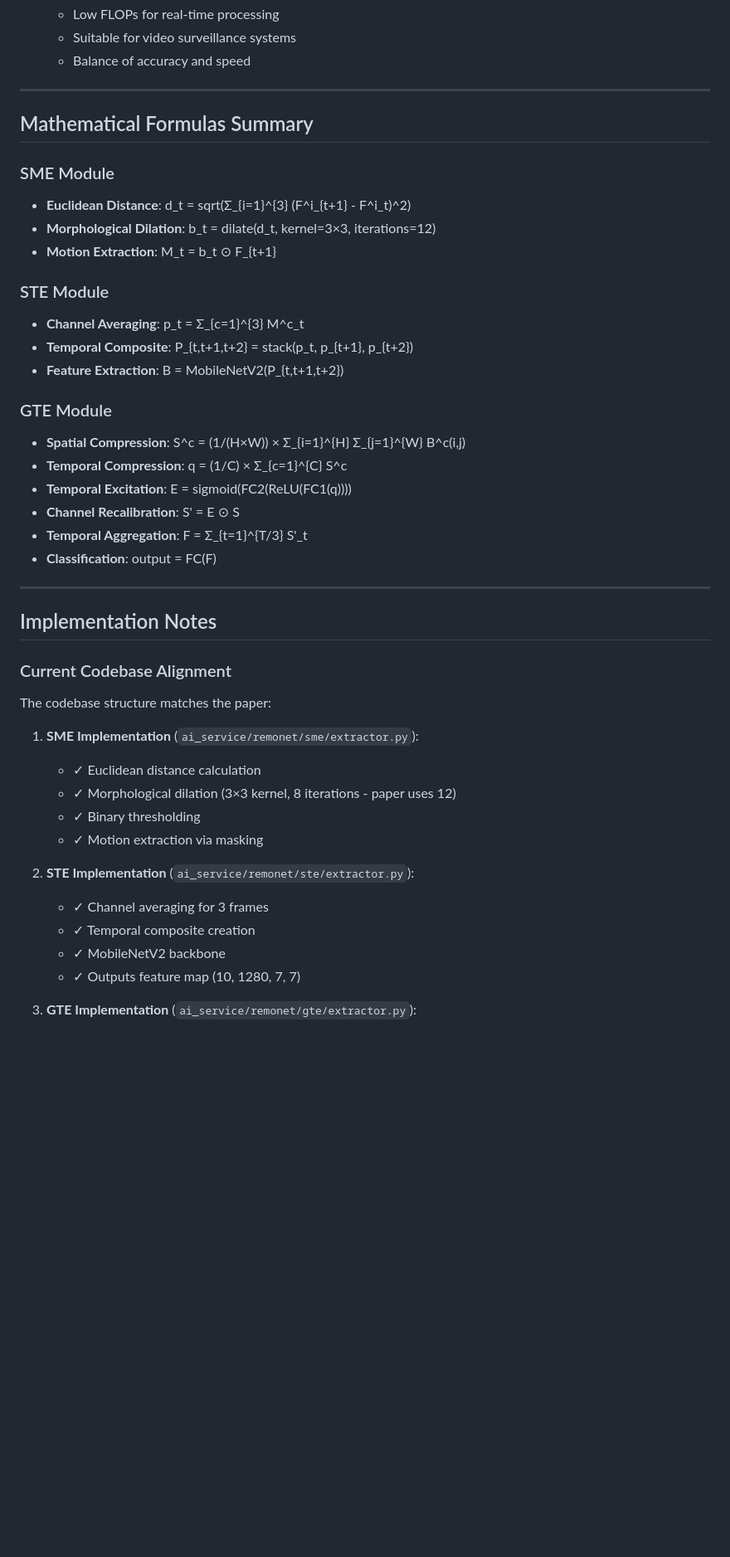
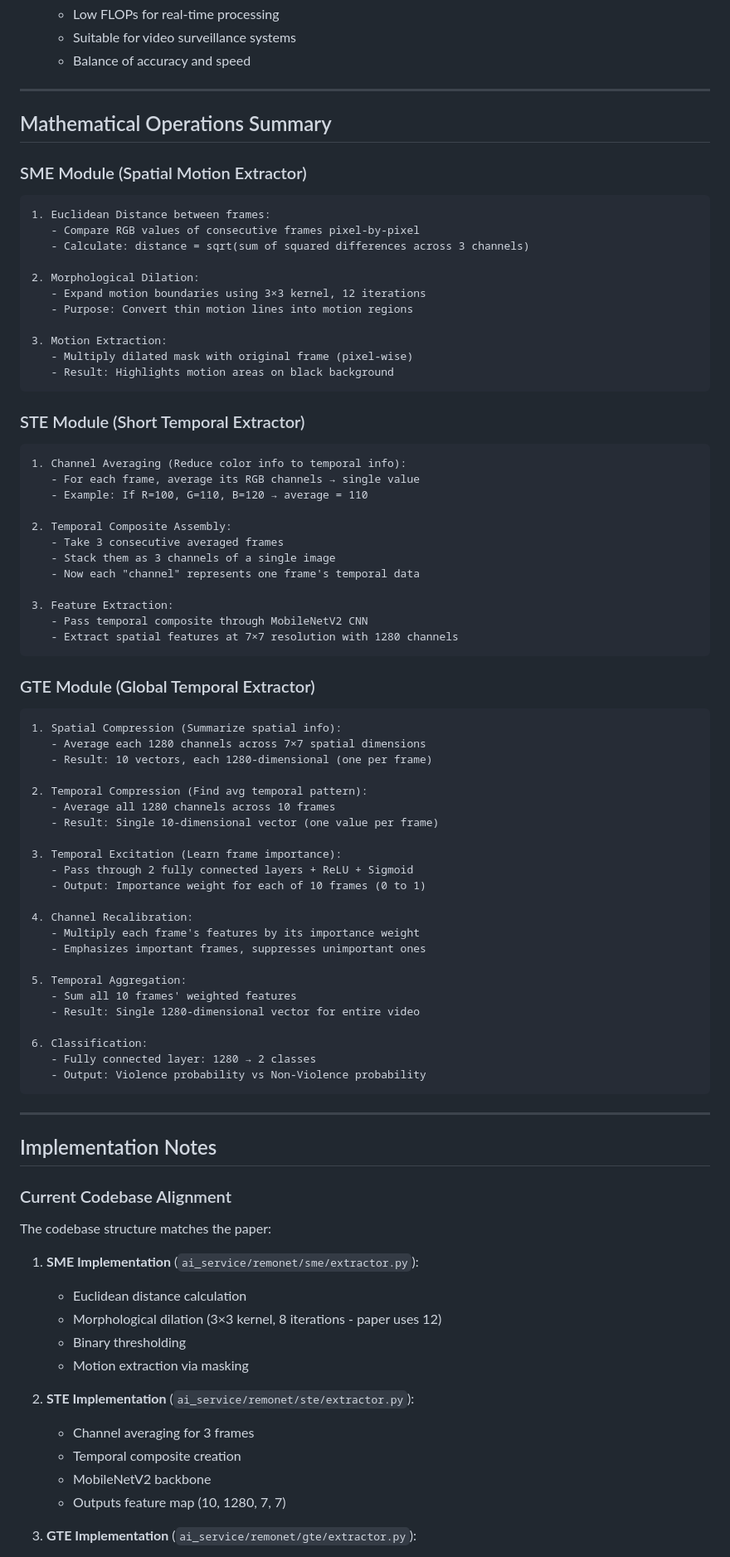
Before and after one commit to tiao051/Violence-Detection, a Markdown page: docs/README.md, the part around the change printed below. Shown: that part at 83% size. Rendered like a GitHub page; blank space fills up the shorter version.

````diff
--- a/docs/README.md
+++ b/docs/README.md
@@ -168,25 +168,65 @@ Output: Violence / Non-Violence prediction
 
 ---
 
-## Mathematical Formulas Summary
+## Mathematical Operations Summary
 
-### SME Module
-- **Euclidean Distance**: d_t = sqrt(Σ_{i=1}^{3} (F^i_{t+1} - F^i_t)^2)
-- **Morphological Dilation**: b_t = dilate(d_t, kernel=3×3, iterations=12)
-- **Motion Extraction**: M_t = b_t ⊙ F_{t+1}
+### SME Module (Spatial Motion Extractor)
+```
+1. Euclidean Distance between frames:
+   - Compare RGB values of consecutive frames pixel-by-pixel
+   - Calculate: distance = sqrt(sum of squared differences across 3 channels)
 
-### STE Module
-- **Channel Averaging**: p_t = Σ_{c=1}^{3} M^c_t
-- **Temporal Composite**: P_{t,t+1,t+2} = stack(p_t, p_{t+1}, p_{t+2})
-- **Feature Extraction**: B = MobileNetV2(P_{t,t+1,t+2})
+2. Morphological Dilation:
+   - Expand motion boundaries using 3×3 kernel, 12 iterations
+   - Purpose: Convert thin motion lines into motion regions
 
-### GTE Module
-- **Spatial Compression**: S^c = (1/(H×W)) × Σ_{i=1}^{H} Σ_{j=1}^{W} B^c(i,j)
-- **Temporal Compression**: q = (1/C) × Σ_{c=1}^{C} S^c
-- **Temporal Excitation**: E = sigmoid(FC2(ReLU(FC1(q))))
-- **Channel Recalibration**: S' = E ⊙ S
-- **Temporal Aggregation**: F = Σ_{t=1}^{T/3} S'_t
-- **Classification**: output = FC(F)
+3. Motion Extraction:
+   - Multiply dilated mask with original frame (pixel-wise)
+   - Result: Highlights motion areas on black background
+```
+
+### STE Module (Short Temporal Extractor)
+```
+1. Channel Averaging (Reduce color info to temporal info):
+   - For each frame, average its RGB channels → single value
+   - Example: If R=100, G=110, B=120 → average = 110
+
+2. Temporal Composite Assembly:
+   - Take 3 consecutive averaged frames
+   - Stack them as 3 channels of a single image
+   - Now each "channel" represents one frame's temporal data
+
+3. Feature Extraction:
+   - Pass temporal composite through MobileNetV2 CNN
+   - Extract spatial features at 7×7 resolution with 1280 channels
+```
+
+### GTE Module (Global Temporal Extractor)
+```
+1. Spatial Compression (Summarize spatial info):
+   - Average each 1280 channels across 7×7 spatial dimensions
+   - Result: 10 vectors, each 1280-dimensional (one per frame)
+
+2. Temporal Compression (Find avg temporal pattern):
+   - Average all 1280 channels across 10 frames
+   - Result: Single 10-dimensional vector (one value per frame)
+
+3. Temporal Excitation (Learn frame importance):
+   - Pass through 2 fully connected layers + ReLU + Sigmoid
+   - Output: Importance weight for each of 10 frames (0 to 1)
+
+4. Channel Recalibration:
+   - Multiply each frame's features by its importance weight
+   - Emphasizes important frames, suppresses unimportant ones
+
+5. Temporal Aggregation:
+   - Sum all 10 frames' weighted features
+   - Result: Single 1280-dimensional vector for entire video
+
+6. Classification:
+   - Fully connected layer: 1280 → 2 classes
+   - Output: Violence probability vs Non-Violence probability
+```
 
 ---
 
@@ -197,15 +237,15 @@ Output: Violence / Non-Violence prediction
 The codebase structure matches the paper:
 
 1. **SME Implementation** (`ai_service/remonet/sme/extractor.py`):
-   - ✓ Euclidean distance calculation
-   - ✓ Morphological dilation (3×3 kernel, 8 iterations - paper uses 12)
-   - ✓ Binary thresholding
-   - ✓ Motion extraction via masking
+   - Euclidean distance calculation
+   - Morphological dilation (3×3 kernel, 8 iterations - paper uses 12)
+   - Binary thresholding
+   - Motion extraction via masking
 
 2. **STE Implementation** (`ai_service/remonet/ste/extractor.py`):
-   - ✓ Channel averaging for 3 frames
-   - ✓ Temporal composite creation
-   - ✓ MobileNetV2 backbone
-   - ✓ Outputs feature map (10, 1280, 7, 7)
+   - Channel averaging for 3 frames
+   - Temporal composite creation
+   - MobileNetV2 backbone
+   - Outputs feature map (10, 1280, 7, 7)
 
 3. **GTE Implementation** (`ai_service/remonet/gte/extractor.py`):
````
Also changed, not shown: other parts of docs/README.md (+139 -127 lines).
